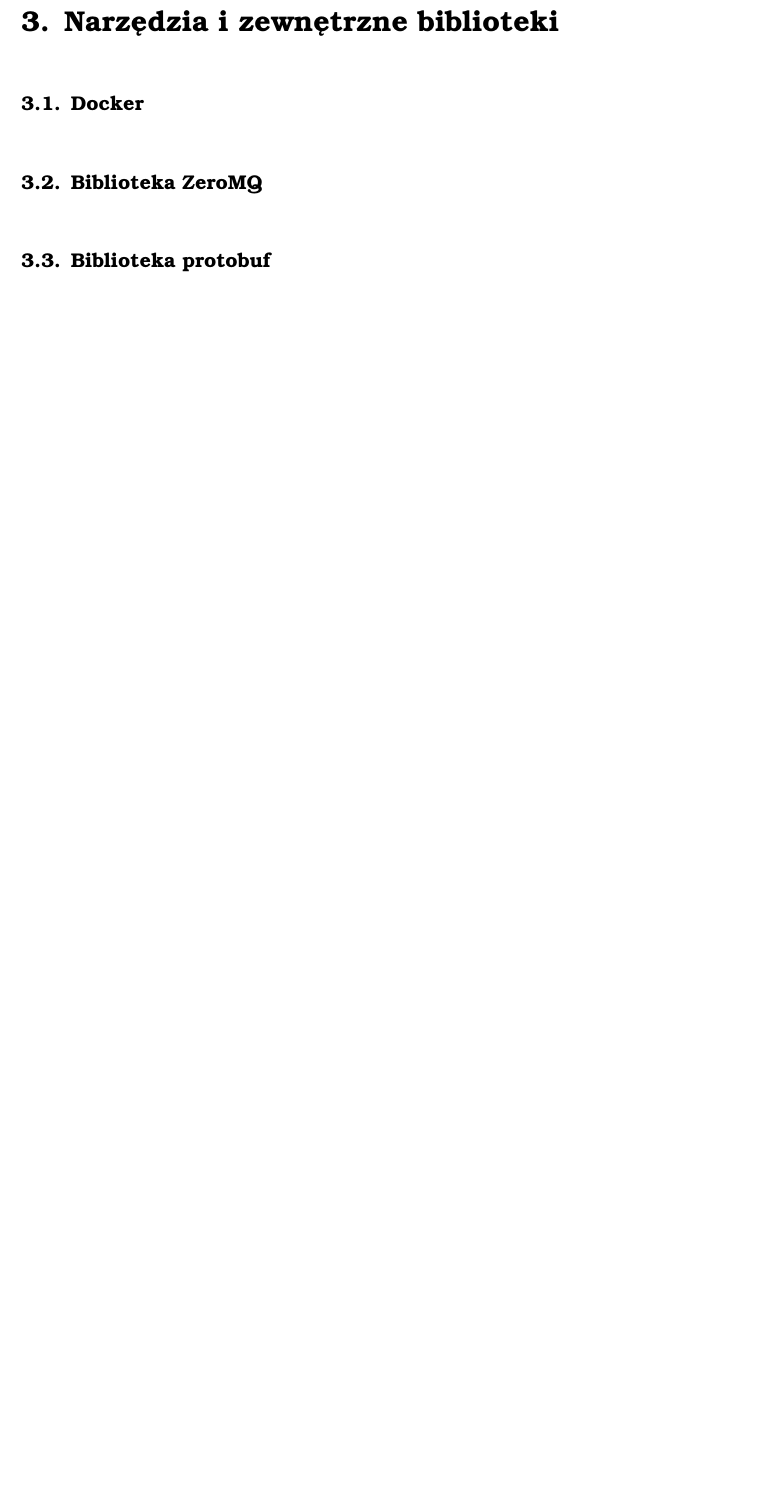
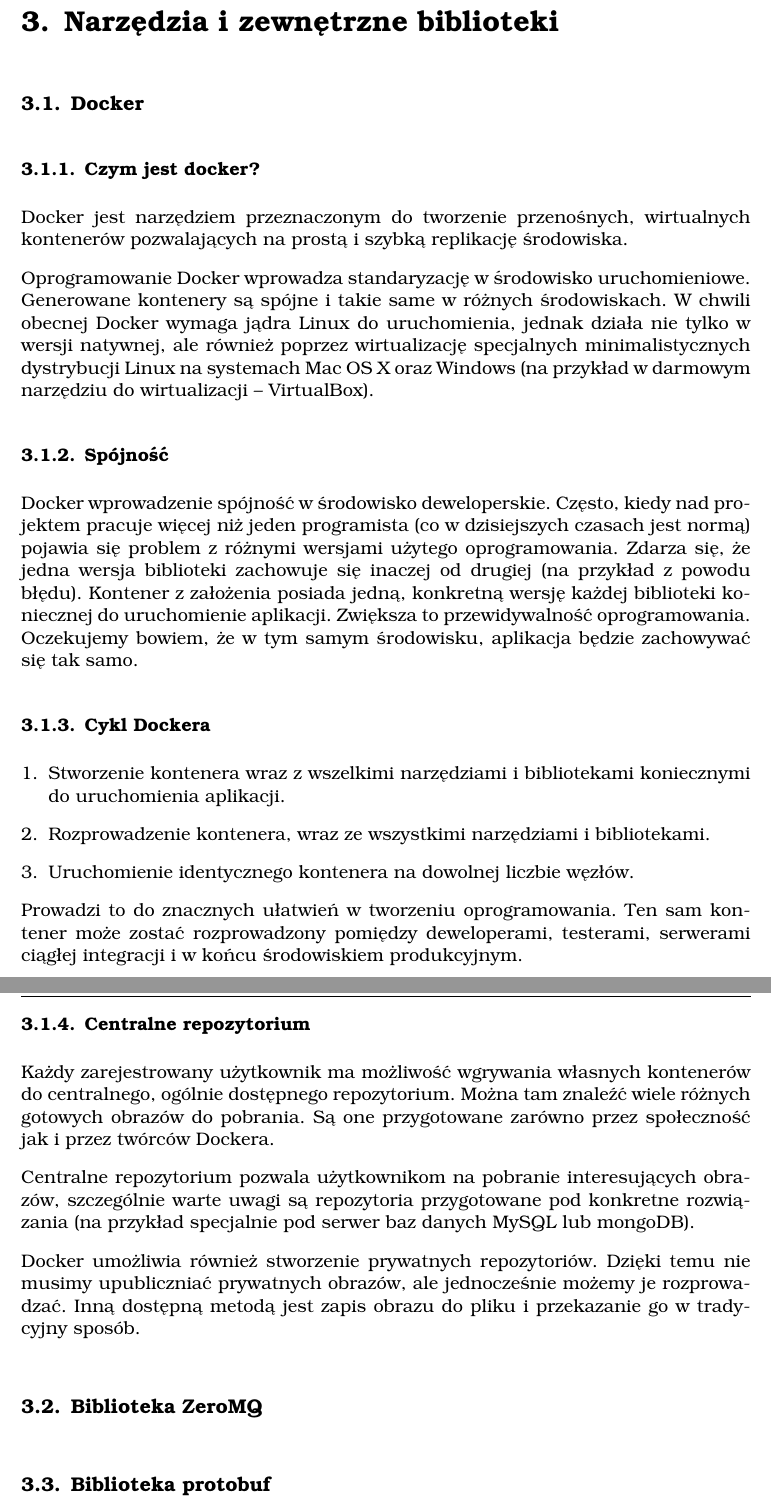
Before and after one commit to WezSieTato/SRO, a LaTeX document (doc/tex/main.tex, which reads doc/tex/tools.tex): part of page 8 of 8 before the commit and two parts of pages 8 and 9 of 9 after it, the two joined at a grey line, cut so that both start at the same text, the shorter picture padded with empty space. Compiled offline with pdfLaTeX.

Commit message:
Dodanie informacji o Dockerze

```diff
--- a/doc/tex/tools.tex
+++ b/doc/tex/tools.tex
@@ -2,6 +2,35 @@
 
 \section{Docker}
 
+\subsection[Czym jest docker?]{Czym jest docker?}
+\par{Docker jest narzędziem przeznaczonym do tworzenie przenośnych, wirtualnych kontenerów pozwalających na prostą i szybką replikację środowiska.}
+
+\par{Oprogramowanie Docker wprowadza standaryzację w środowisko uruchomieniowe. Generowane kontenery są spójne i takie same w różnych środowiskach. W chwili obecnej Docker wymaga jądra Linux do uruchomienia, jednak działa nie tylko w wersji natywnej, ale również poprzez wirtualizację specjalnych minimalistycznych dystrybucji Linux na systemach Mac OS X oraz Windows (na przykład w darmowym narzędziu do wirtualizacji – VirtualBox).}
+
+\subsection[Spójność]{Spójność}
+
+\par{Docker wprowadzenie spójność w środowisko deweloperskie. Często, kiedy nad projektem pracuje więcej niż jeden programista (co w dzisiejszych czasach jest normą) pojawia się problem z różnymi wersjami użytego oprogramowania. Zdarza się, że jedna wersja biblioteki zachowuje się inaczej od drugiej (na przykład z powodu błędu). Kontener z założenia posiada jedną, konkretną wersję każdej biblioteki koniecznej do uruchomienie aplikacji. Zwiększa to przewidywalność oprogramowania. Oczekujemy bowiem, że w tym samym środowisku, aplikacja będzie zachowywać się tak samo. }
+
+\subsection[Cykl Dockera]{Cykl Dockera}
+
+
+\begin{enumerate}
+\item Stworzenie kontenera wraz z wszelkimi narzędziami i bibliotekami koniecznymi do uruchomienia aplikacji.
+\item Rozprowadzenie kontenera, wraz ze wszystkimi narzędziami i bibliotekami.
+\item Uruchomienie identycznego kontenera na dowolnej liczbie węzłów.
+\end{enumerate}
+
+\par{Prowadzi to do znacznych ułatwień w tworzeniu oprogramowania. Ten sam kontener może zostać rozprowadzony pomiędzy deweloperami, testerami, serwerami ciągłej integracji i w końcu środowiskiem produkcyjnym. }
+
+\subsection[Centralne repozytorium]{Centralne repozytorium}
+
+\par{Każdy zarejestrowany użytkownik ma możliwość wgrywania własnych kontenerów do centralnego, ogólnie dostępnego repozytorium. Można tam znaleźć wiele różnych gotowych obrazów do pobrania. Są one przygotowane zarówno przez społeczność jak i przez twórców Dockera. }
+
+\par{Centralne repozytorium pozwala użytkownikom na pobranie interesujących obrazów, szczególnie warte uwagi są repozytoria przygotowane pod konkretne rozwiązania (na przykład specjalnie pod serwer baz danych MySQL lub mongoDB). }
+
+\par{Docker umożliwia również stworzenie prywatnych repozytoriów. Dzięki temu nie musimy upubliczniać prywatnych obrazów, ale jednocześnie możemy je rozprowadzać. Inną dostępną metodą jest zapis obrazu do pliku i przekazanie go w tradycyjny sposób. }
+
+
 \section{Biblioteka ZeroMQ}
 
 \section{Biblioteka protobuf}
```
